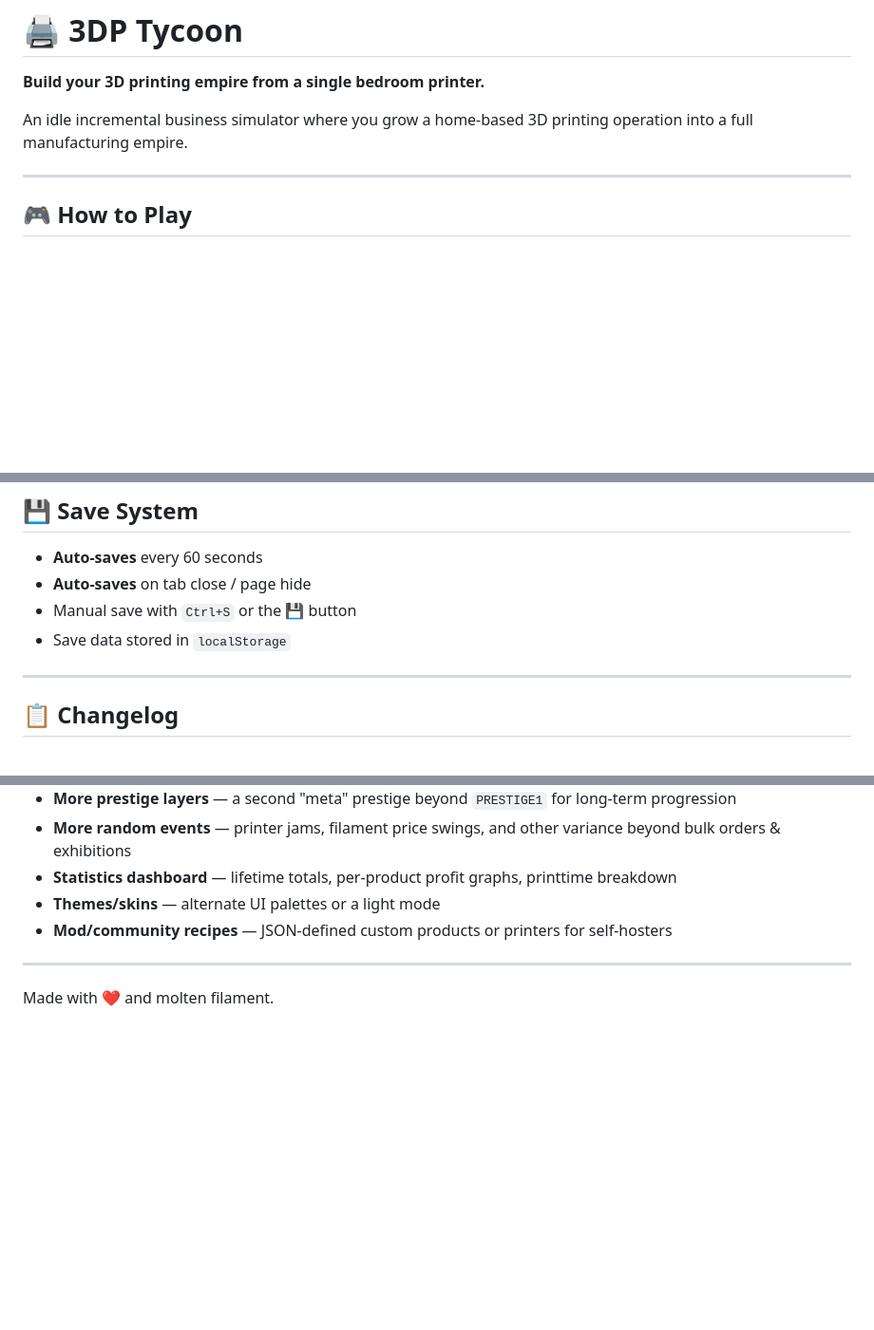
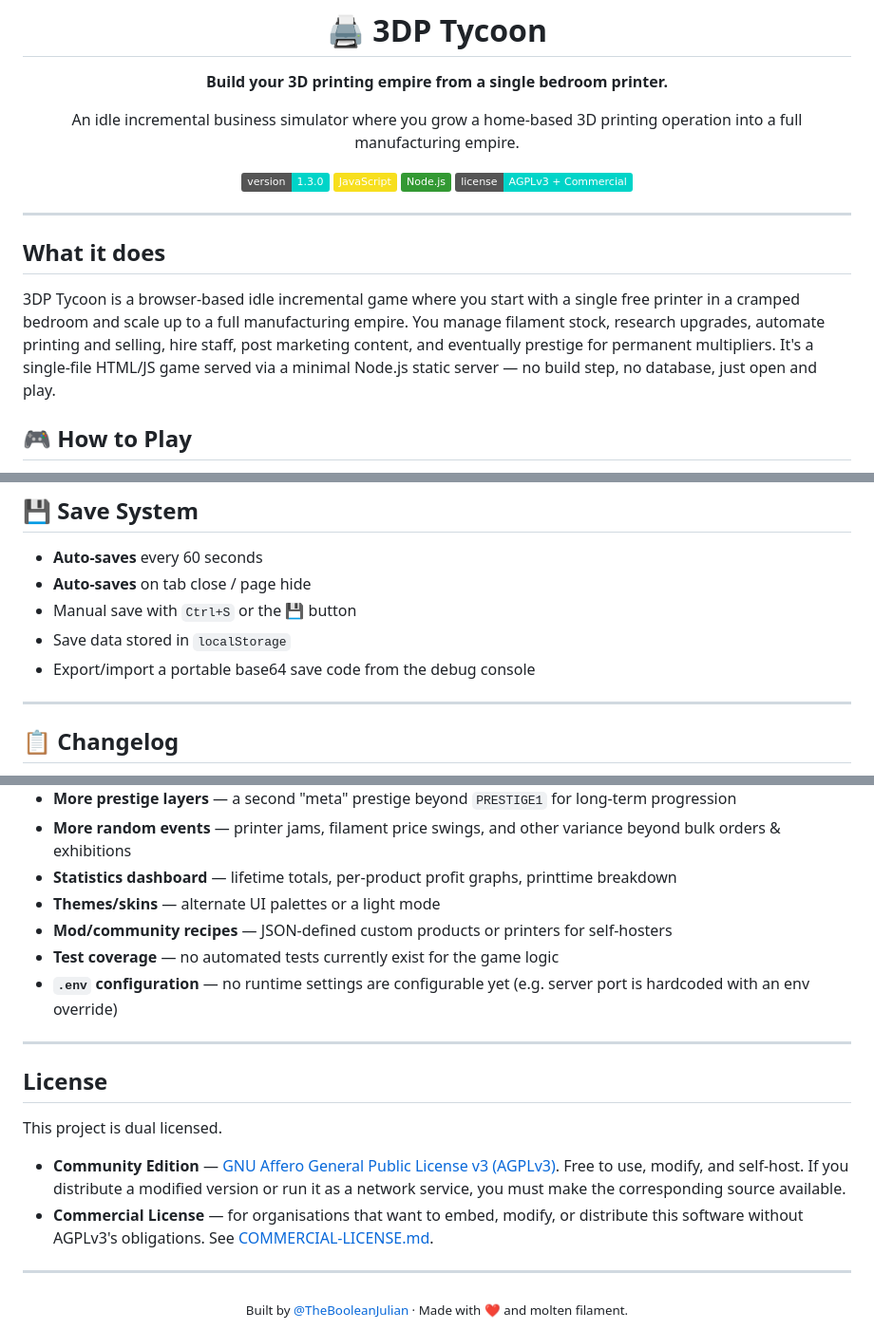
Before and after one commit to TheBooleanJulian/3dp-tycoon, a Markdown page: README.md, 3 parts joined by grey strips. Shown at 95% size. Rendered like a GitHub page; badges without logos; blank space fills up the shorter version.

```diff
--- a/README.md
+++ b/README.md
@@ -4,7 +6,18 @@
 
 An idle incremental business simulator where you grow a home-based 3D printing operation into a full manufacturing empire.
 
+![Version](https://img.shields.io/badge/version-1.3.0-00D4C8)
+![JavaScript](https://img.shields.io/badge/-JavaScript-F7DF1E?logo=javascript&logoColor=black)
+![Node.js](https://img.shields.io/badge/-Node.js-339933?logo=node.js&logoColor=white)
+![License](https://img.shields.io/badge/license-AGPLv3%20%2B%20Commercial-00D4C8.svg)
+
+</div>
+
 ---
+
+## What it does
+
+3DP Tycoon is a browser-based idle incremental game where you start with a single free printer in a cramped bedroom and scale up to a full manufacturing empire. You manage filament stock, research upgrades, automate printing and selling, hire staff, post marketing content, and eventually prestige for permanent multipliers. It's a single-file HTML/JS game served via a minimal Node.js static server — no build step, no database, just open and play.
 
 ## 🎮 How to Play
 
@@ -154,6 +206,7 @@ Push to GitHub and enable Pages for the `main` branch.
 - **Auto-saves** on tab close / page hide
 - Manual save with `Ctrl+S` or the 💾 button
 - Save data stored in `localStorage`
+- Export/import a portable base64 save code from the debug console
 
 ---
 
@@ -198,7 +251,20 @@ Versioning follows `MAJOR.MINOR.PATCH`: **major** bumps for breaking/structural
 - **Statistics dashboard** — lifetime totals, per-product profit graphs, printtime breakdown
 - **Themes/skins** — alternate UI palettes or a light mode
 - **Mod/community recipes** — JSON-defined custom products or printers for self-hosters
+- **Test coverage** — no automated tests currently exist for the game logic
+- **`.env` configuration** — no runtime settings are configurable yet (e.g. server port is hardcoded with an env override)
 
 ---
 
-Made with ❤️ and molten filament.
+## License
+
+This project is dual licensed.
+
+- **Community Edition** — [GNU Affero General Public License v3 (AGPLv3)](https://github.com/TheBooleanJulian/thebooleanjulian.github.io/blob/main/LICENSE). Free to use, modify, and self-host. If you distribute a modified version or run it as a network service, you must make the corresponding source available.
+- **Commercial License** — for organisations that want to embed, modify, or distribute this software without AGPLv3's obligations. See [COMMERCIAL-LICENSE.md](https://github.com/TheBooleanJulian/thebooleanjulian.github.io/blob/main/COMMERCIAL-LICENSE.md).
+
+---
+
+<div align="center">
+<sub>Built by <a href="https://github.com/TheBooleanJulian">@TheBooleanJulian</a> · Made with ❤️ and molten filament.</sub>
+</div>
```
Also changed, not shown: other parts of README.md (+41 -0 lines).
